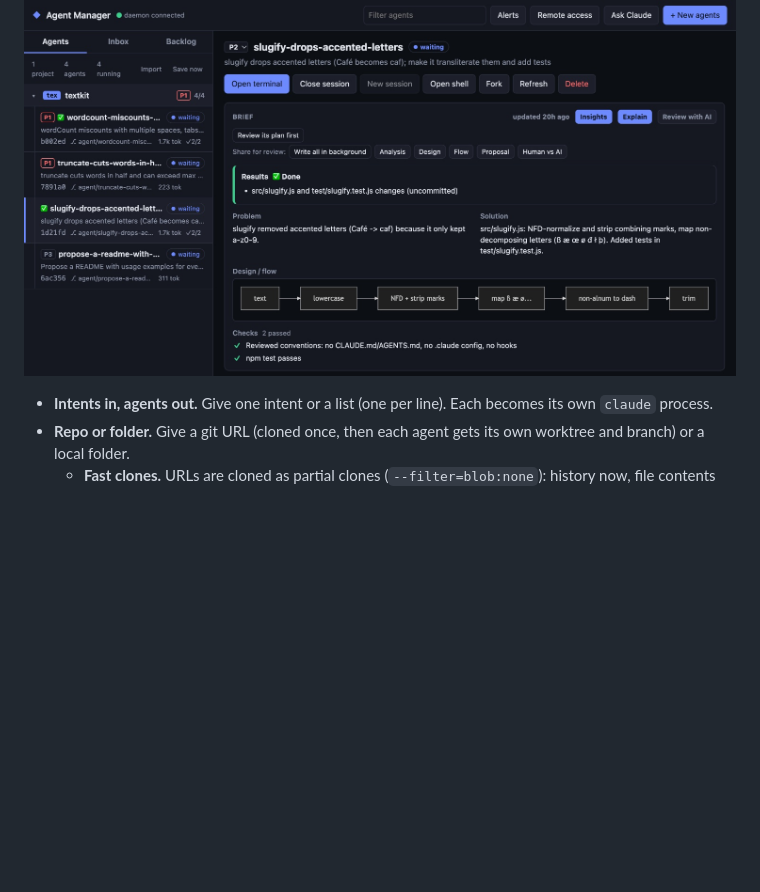
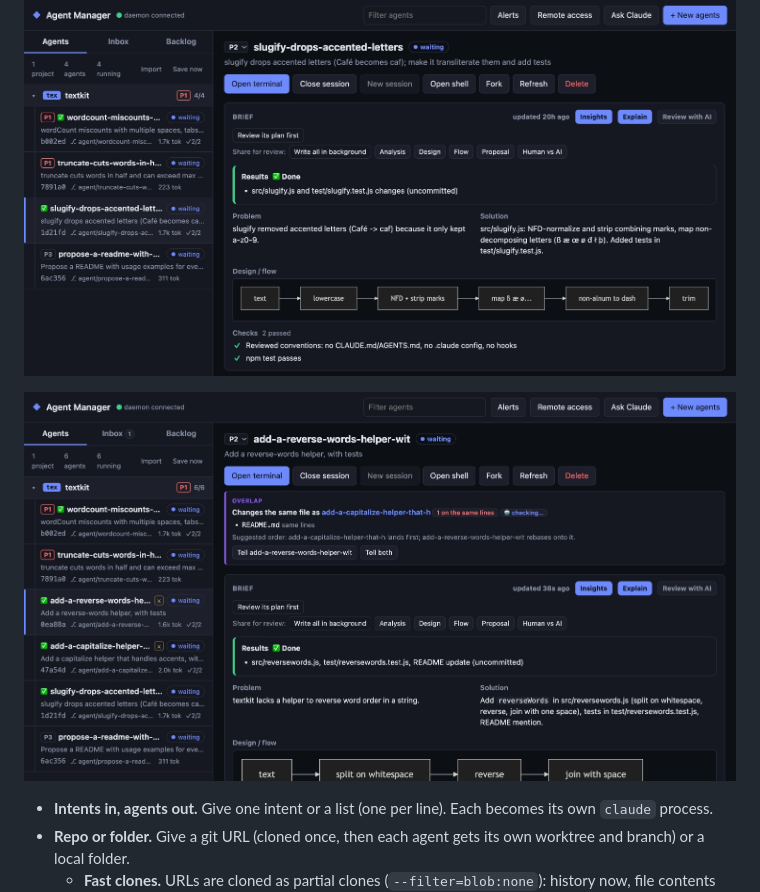
Before and after one commit to jdmunta/agentmanager-core, a Markdown page: README.md, the part around the change. Rendered like a GitHub page; pictures changed too: docs/images/conflict-radar.jpg (added); blank space fills up the shorter version.

Commit message:
README: conflict radar screenshot

```diff
--- a/README.md
+++ b/README.md
@@ -3,6 +3,8 @@
 Run one background [Claude Code](https://claude.com/claude-code) agent per intent, and keep track of them from a web UI or the `agentmgr` CLI.
 
 ![Agents grouped by project, with an agent's brief: results, problem, solution, a flow diagram and checks](docs/images/agents.jpg)
+
+![The conflict radar: two agents changed the same lines of README.md, with a suggested order to land them](docs/images/conflict-radar.jpg)
 
 - **Intents in, agents out.** Give one intent or a list (one per line). Each becomes its own `claude` process.
 - **Repo or folder.** Give a git URL (cloned once, then each agent gets its own worktree and branch) or a local folder.
```
